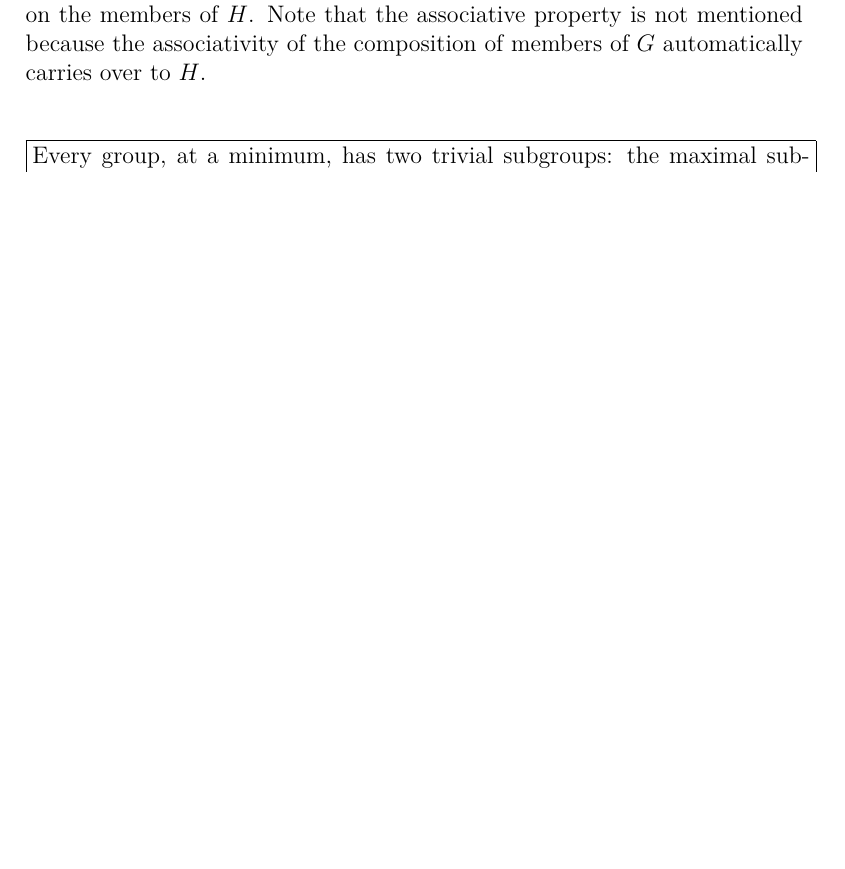
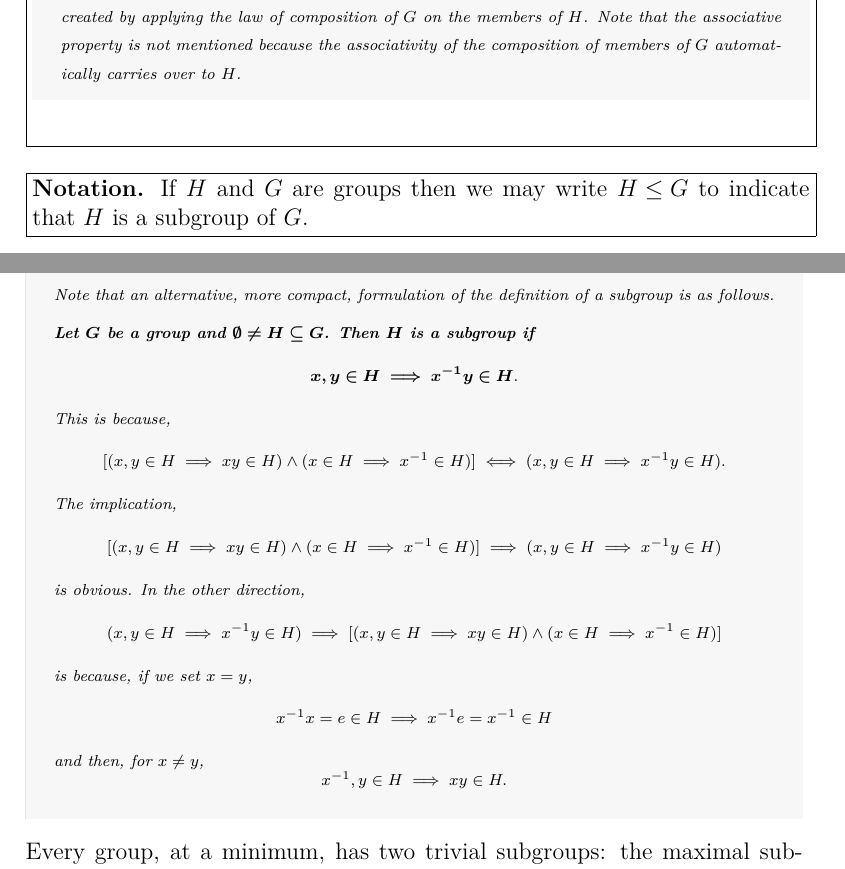
Before and after one commit to mcopeland2001/maths-notes, a LaTeX document (Abstract Algebra.tex): part of page 6 of 27 before the commit and two parts of pages 6 and 7 of 30 after it, the two joined at a grey line, cut so that both start at the same text, the shorter picture padded with empty space. Compiled offline with pdfLaTeX.

Commit message:
Some additions to basic group theory and subgroups based on LSE Abstract Maths material.

```diff
--- a/Abstract Algebra.tex
+++ b/Abstract Algebra.tex
@@ -141,11 +142,26 @@
 		}
-		These conditions show that the subset $H$ is a group with respect to the \textit{induced law of composition} created by applying the law of composition of $G$ on the members of $H$. Note that the associative property is not mentioned because the associativity of the composition of members of $G$ automatically carries over to $H$.\\\\
 
-		\noindent\fbox{%
-				\parbox{\textwidth}{%
-				Every group, at a minimum, has two trivial subgroups: the maximal subgroup - the group itself; and the minimal subgroup - the set containing just the identity. A subgroup that is neither of these is known as a \mbox{\textit{proper subgroup}}.
-			}%
-		}\bigskip
+
+		\notation{If $H$ and $G$ are groups then we may write ${ H \leq G }$ to indicate that $H$ is a subgroup of $G$.}\\\\
+
+		\note{Note that an alternative, more compact, formulation of the definition of a subgroup is as follows.\\\\
+			\textbf{Let $\bm{G}$ be a group and ${\bm{ \emptyset \neq H \subseteq G }}$. Then $\bm{H}$ is a subgroup if}
+			\[ \bm{ x,y \in H \implies \inv{x}y \in H }. \]
+			This is because,
+			\[ [(x,y \in H \implies xy \in H) \wedge (x \in H \implies \inv{x} \in H)] \iff (x,y \in H \implies \inv{x}y \in H). \]
+			The implication,
+			\[ [(x,y \in H \implies xy \in H) \wedge (x \in H \implies \inv{x} \in H)] \implies (x,y \in H \implies \inv{x}y \in H) \]
+			is obvious. In the other direction,
+			\[ (x,y \in H \implies \inv{x}y \in H) \implies [(x,y \in H \implies xy \in H) \wedge (x \in H \implies \inv{x} \in H)] \]
+			is because, if we set ${ x = y }$,
+			\[ \inv{x}x = e \in H \implies \inv{x}e = \inv{x} \in H \]
+			and then, for ${ x \neq y }$,
+			\[ \inv{x},y \in H \implies xy \in H. \]
+		}
+
+
+		Every group, at a minimum, has two trivial subgroups: the maximal subgroup - the group itself; and the minimal subgroup - the set containing just the identity. A subgroup that is neither of these is known as a \mbox{\textit{proper subgroup}}.\\\\
+
 
 		Important examples are the subgroups of the additive group of integers $\Z{+}$. Denote the subset of $\Z{+}$ consisting of all multiples of a given integer $b$ by $b\Z{}$ such that,
 		\[ b\Z{} = \setc{n \in \Z{}}{n = bk,\; k \in \Z{}} \]
@@ -207,14 +228,61 @@
 			It follows from $S$ being a subgroup of $\Z{+}$ and from \autoref{prop:bZ_subgroup} that $S$ has the form $m\Z{}$ where $m$ is the smallest positive integer such that $x^m = 1$. Therefore, in $H$, the $m$ elements $1, x, x^2, \cdots , x^{m-1}$ are all different and any element in $H$ will simplify to one of them: for $n \in S$, $n = mq + r$ such that $x^n = (x^m)^qx^r = 1^qx^r = x^r$.
 		\end{corollary}
 
-		\boxeddefinition{The \textbf{order} of a group $G$ is the number of distinct elements it contains where an object and its inverse are not considered - for this purpose - distinct. It is typically denoted $\vert G \vert$.\\
+		\boxeddefinition{The \textbf{order} of a group $G$ is the number of distinct elements it contains where an object and its inverse are not considered -- for this purpose -- distinct. It is typically denoted $\vert G \vert$.\\
 			An element of a group is said to have \textbf{order} $m$ (possibly infinity) if the cyclic subgroup it generates has order $m$. This means that $m$ is the smallest positive integer with the property $x^m = 1$ or, if the order is infinite, that, $x^m \neq 1$ for all $m \neq 0$.
 		}
-		\paragraph{Examples}
-		\paragraph{Cyclic group with order 3}
-		\[ G = {1, x, x^2} \]
-		where $x^3 = 1$ is a cyclic group of order 3 generated by the element $x$. Note that, in fact, since this is a group, it must also contain the inverses, $x^{-1}, x^{-2}$.
-		\paragraph{Cyclic group with infinite order}
+
+		\labeledTheorem{A group of finite order cannot have any element of infinite order.}{finite_group_no_infinite_order_element}
+		\begin{proof}
+			If $G$ is a group and ${ x \in G }$ has infinite order then,
+			\begin{align*}
+			&& x^m &= x^n \\
+			&\iff & x^{m-n} &= 1= x^{n-m} &\sidecomment{} \\
+			&\iff & x^{\abs{m-n}} &= 1 &\sidecomment{} \\
+			&\therefore & \abs{m-n} &= 0. &\sidecomment{because order of x is infinite} \\
+			\end{align*}
+			So, there are no two distinct powers of $x$ that produce the same object so that ${ \langle x \rangle \leq G }$, the cyclic group generated by $x$, is infinite. Since ${ \langle x \rangle \subseteq G }$ this requires that $G$ also be infinite.
+		\end{proof}
+
+		\bigskip
+		\labeledTheorem{If a group element $x$ has finite order $m$ then:
+			\begin{enumerate}
+				\item{Let ${ n \in \Z{}. }$ If ${ n = km + r }$ where ${ k,r \in \Z{} }$ and ${ 0 \leq r \leq m - 1 }$, then ${ x^n = x^r. }$}
+				\item{For ${ n \in \N{},\; x^n = 1 \iff m | n. }$}
+				\item{${ 1,x,x^2,\dots,x^{m-1} }$ is a complete, repetition-free, list of elements of ${ \langle a \rangle. }$}
+				\item{The subgroup ${ \langle a \rangle }$ generated by $x$ has cardinality $m$.}
+			\end{enumerate}
+		}{finite_order_group_element_properties}
+
+		\subsubsection{Examples of Cyclic Subgroups}
+		\bigskip
+		\begin{exe}
+			\ex{\textbf{Cyclic group with order 3}
+				\[ G = \{1, x, x^2\} \]
+				where $x^3 = 1$ is a cyclic group of order 3 generated by the element $x$. Note that, since this is a group, it must also contain the inverses, $x^{-1}, x^{-2}$ but ${ x^3 = 1 }$ so ${ x^{-1} = x^2 }$ and ${ x^{-2} = x }$.\\
+			}
+			\ex{\textbf{Symmetries of an equilateral triangle}\\\\
+				Consider an equilateral triangle with vertices labeled ${ A,B,C }$:
+				\begin{align*}
+		  		& A &  \\
+				B & \hspace{7pt} C. & \\
+				\end{align*}
+				Every permutation of the vertices is a transformation that produces an object that occupies the same space as the original, i.e. a \textit{symmetry}. If we take one of them, say, the clockwise rotation one place that results in,
+				\begin{align*}
+				& B &  \\
+				C & \hspace{7pt} A & \\
+				\end{align*}
+				and we name this $r$, then clearly -- since there are 3 vertices -- performing this same rotation 3 times leaves us back where we started. So, using function composition as the law of composition and multiplicative notation, $r^3 = i$ where $i$ is the identity transformation. Also the inverse of $r$ is $r^2$. So, we have a group consisting of ${ \{i, r, r^2\} }$ and function composition. Notice the resemblance of this group to the previous group ${ \{1, x, x^2\} }$; this group is \textit{isomorphic} to the cyclic group of order 3.\\
+			}
+			\ex{\textbf{Group ${\bm{ (\Z{*}_5, \otimes) }}$}\\\\
+				Consider the element 2 modulo 5. Using multiplicative notation we have,
+				\[ 2^2 = 4, 2^3 = 8 = 3, 2^4 = 16 = 1, 2^5 = 32 = 2. \]
+				So ${ 2^1 = 2^5 \iff 1 = 2^4 }$ meaning that the element 2 has order 4 in the group and we see, as expected that the group it generates, ${ \langle 2 \rangle }$ has 4 members. In this case, the members are all the members of the group -- that's to say, \textit{the element 2 generates the whole group}. If we consider the element 4 we have,
+				\[ 4^2 = 16 = 1, 4^3 = 64 = 4. \]
+				So this element oscillates between 1 and 4 and so, the cyclic subgroup that it generates ${ \langle 4 \rangle }$ has order 2.\\
+				Since the group ${ (\Z{*}_5, \otimes) = \langle 2 \rangle }$ it can also be described as a cyclic group. This will be the case for any such group modulo a prime number -- i.e. ${ (\Z{*}_p, \otimes) }$ where $p$ is prime.\\
+			}
+			\ex{\textbf{Cyclic group with infinite order}
 				\[
 				\begin{bmatrix}
 				1 & 1	\\
```
Also changed, not shown: Abstract Algebra.tex (24 more changed lines). Lines whose indentation alone changed are shown as unchanged.
